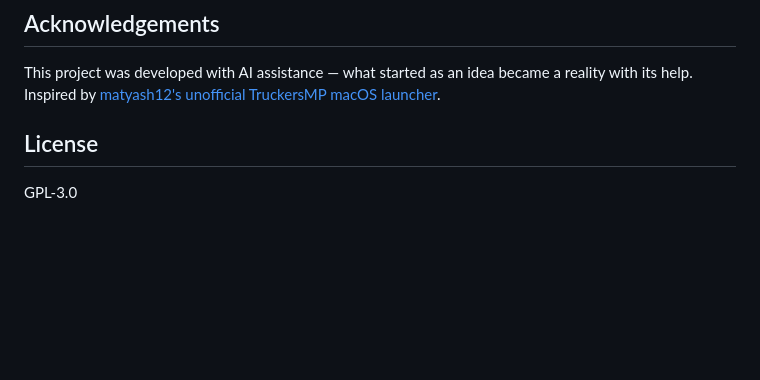
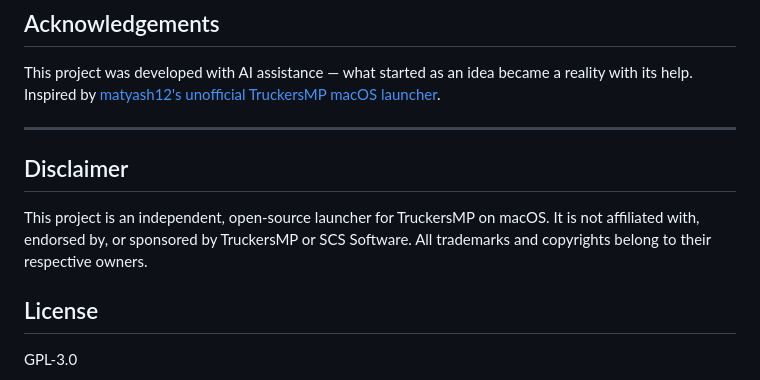
Before and after one commit to nohero765/truckersmp-macos, a Markdown page: README.md, the part around the change. Rendered like a GitHub page; blank space fills up the shorter version.

Commit message:
Add disclaimer about project affiliation
Added a disclaimer section to clarify project independence.

```diff
--- a/README.md
+++ b/README.md
@@ -217,6 +217,12 @@ PRs and issues welcome. If you hit a crash or a path detection failure, please o
 This project was developed with AI assistance — what started as an idea became a reality with its help.
 Inspired by [matyash12's unofficial TruckersMP macOS launcher](https://github.com/matyash12/unofficial-truckersmp-macos-launcher).
 
+---
+
+## Disclaimer
+
+This project is an independent, open-source launcher for TruckersMP on macOS. It is not affiliated with, endorsed by, or sponsored by TruckersMP or SCS Software. All trademarks and copyrights belong to their respective owners.
+
 ## License
 
 GPL-3.0
```
